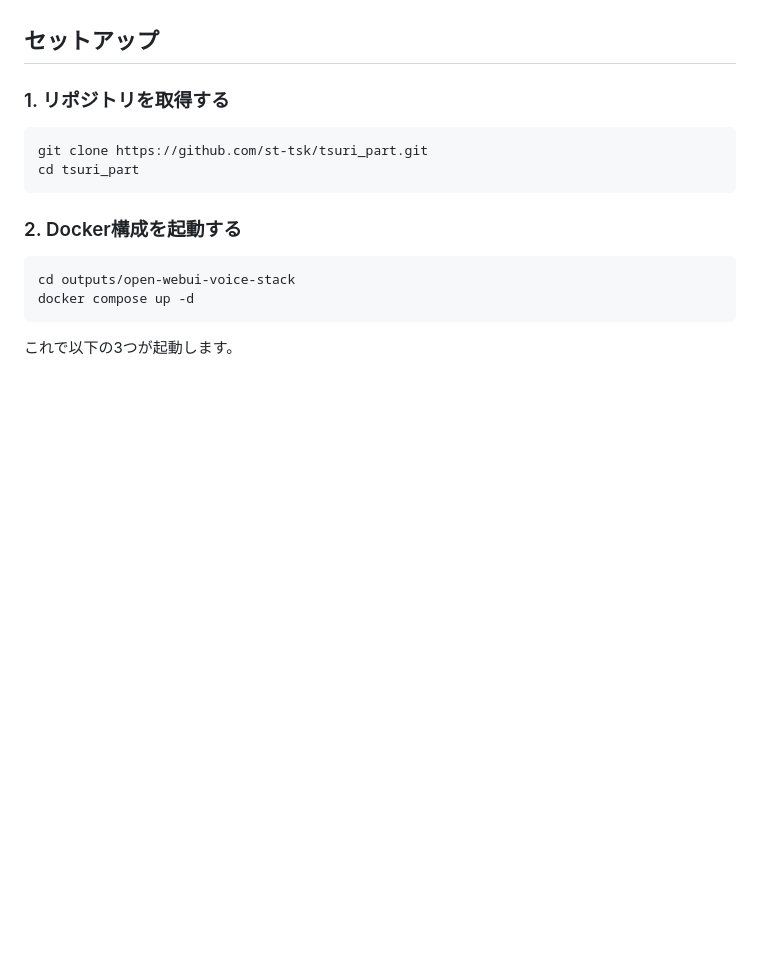
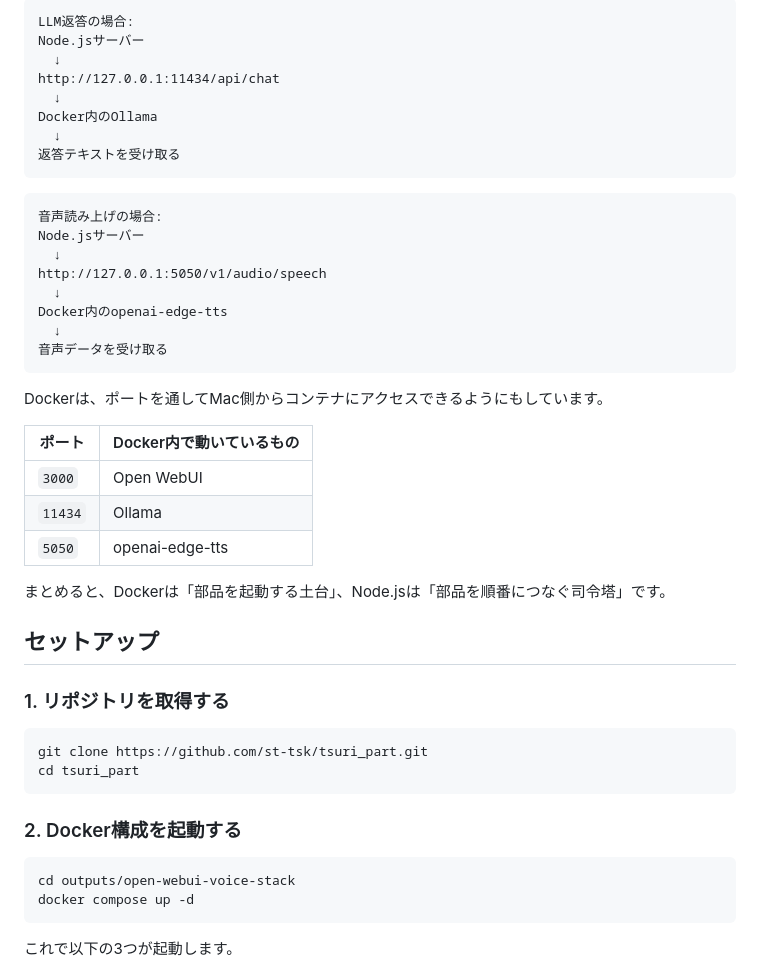
Before and after one commit to st-tsk/tsuri_part, a Markdown page: README.md, the part around one of its changes. Drawn GitHub-style; blank space fills up the shorter version.

Commit message:
Explain Docker role in README

````diff
--- a/README.md
+++ b/README.md
@@ -47,3 +116,34 @@ Docker Desktopは、コマンド実行前に起動しておいてください。
+```text
+LLM返答の場合:
+Node.jsサーバー
+  ↓
+http://127.0.0.1:11434/api/chat
+  ↓
+Docker内のOllama
+  ↓
+返答テキストを受け取る
+```
+
+```text
+音声読み上げの場合:
+Node.jsサーバー
+  ↓
+http://127.0.0.1:5050/v1/audio/speech
+  ↓
+Docker内のopenai-edge-tts
+  ↓
+音声データを受け取る
+```
+
+Dockerは、ポートを通してMac側からコンテナにアクセスできるようにもしています。
+
+| ポート | Docker内で動いているもの |
+| --- | --- |
+| `3000` | Open WebUI |
+| `11434` | Ollama |
+| `5050` | openai-edge-tts |
+
+まとめると、Dockerは「部品を起動する土台」、Node.jsは「部品を順番につなぐ司令塔」です。
 
 ## セットアップ
 
````
Also changed, not shown: other parts of README.md (+69 -0 lines).
